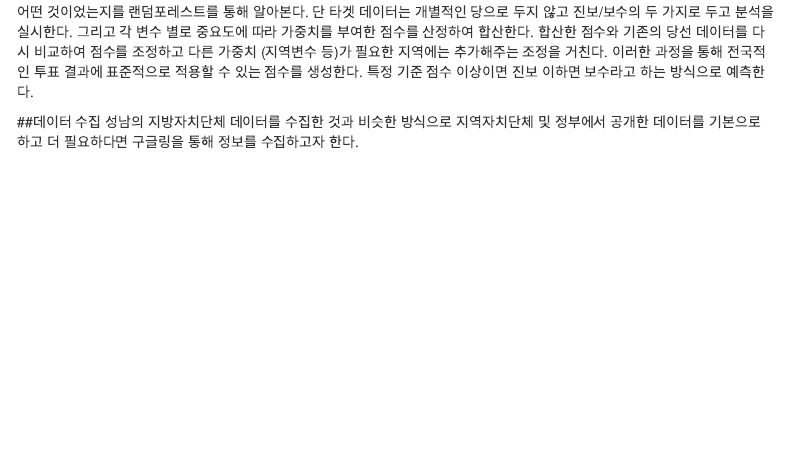
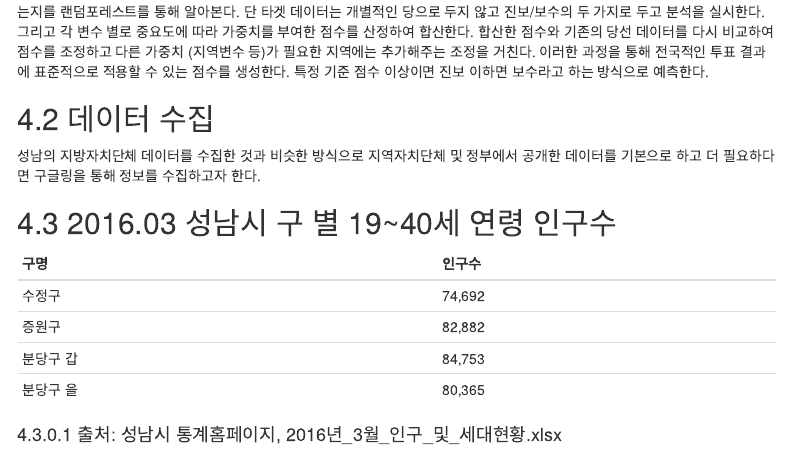
Before and after one commit to lhmlhm1111/Data_GongHak, an R Markdown document (SCRIPT3.Rmd): the page in a window 1100 px wide, from 2230 px down before the commit and from 2450 px down after it, so that both start at the same text. Rendered offline with R 4.5, knitr and Pandoc, with nearby package versions; some code elsewhere in the file could not run offline; menus at the side of the page are left out.

Commit message:
Update SCRIPT3.Rmd

```diff
--- a/SCRIPT3.Rmd
+++ b/SCRIPT3.Rmd
@@ -95,0 +101,4 @@ library(krvotes)
+|수정구|74,692|
+|증원구|82,882|
+|분당구 갑|84,753|
+|분당구 을|80,365|
```
Also changed, not shown: SCRIPT3.Rmd (16 more changed lines).
